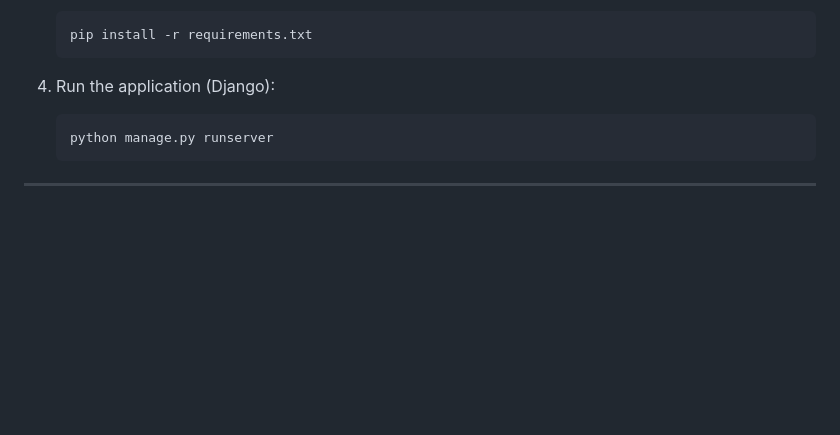
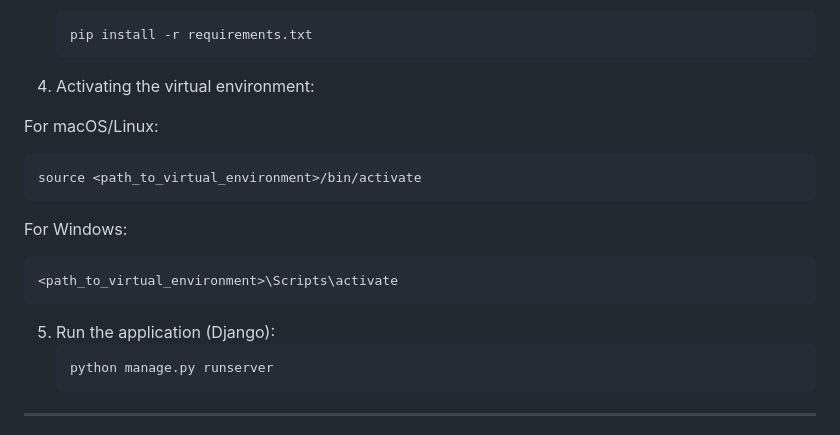
Before and after one commit to Vigneshhariraj/voyageverse, a Markdown page: README.md, the part around the change. Rendered like a GitHub page; blank space fills up the shorter version.

````diff
--- a/README.md
+++ b/README.md
@@ -76,7 +76,21 @@ To get started with **Voyage Verse**:
     pip install -r requirements.txt
     ```
 
-4. Run the application (Django):
+4. Activating the virtual environment:
+
+
+For macOS/Linux:
+```
+source <path_to_virtual_environment>/bin/activate
+```
+
+For Windows:
+```
+<path_to_virtual_environment>\Scripts\activate
+```
+
+
+5. Run the application (Django):
     ```bash
     python manage.py runserver
     ```
````
